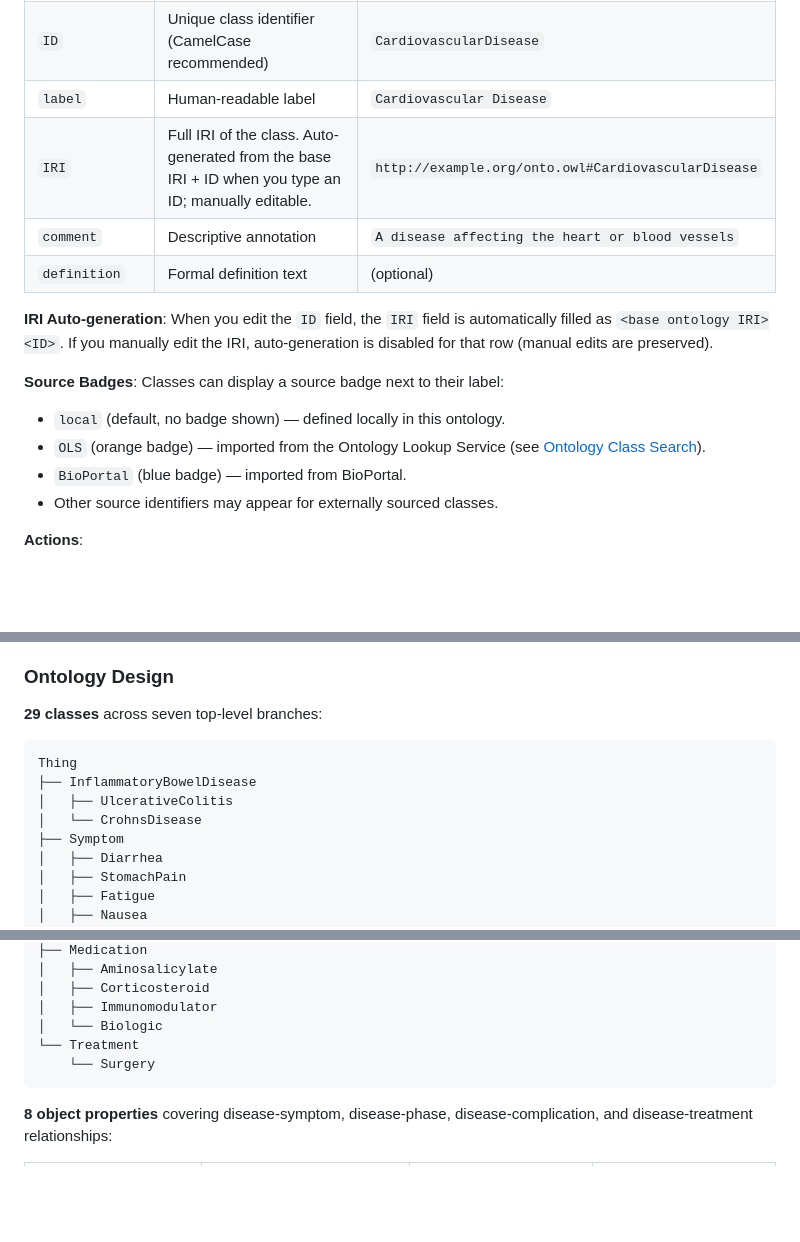
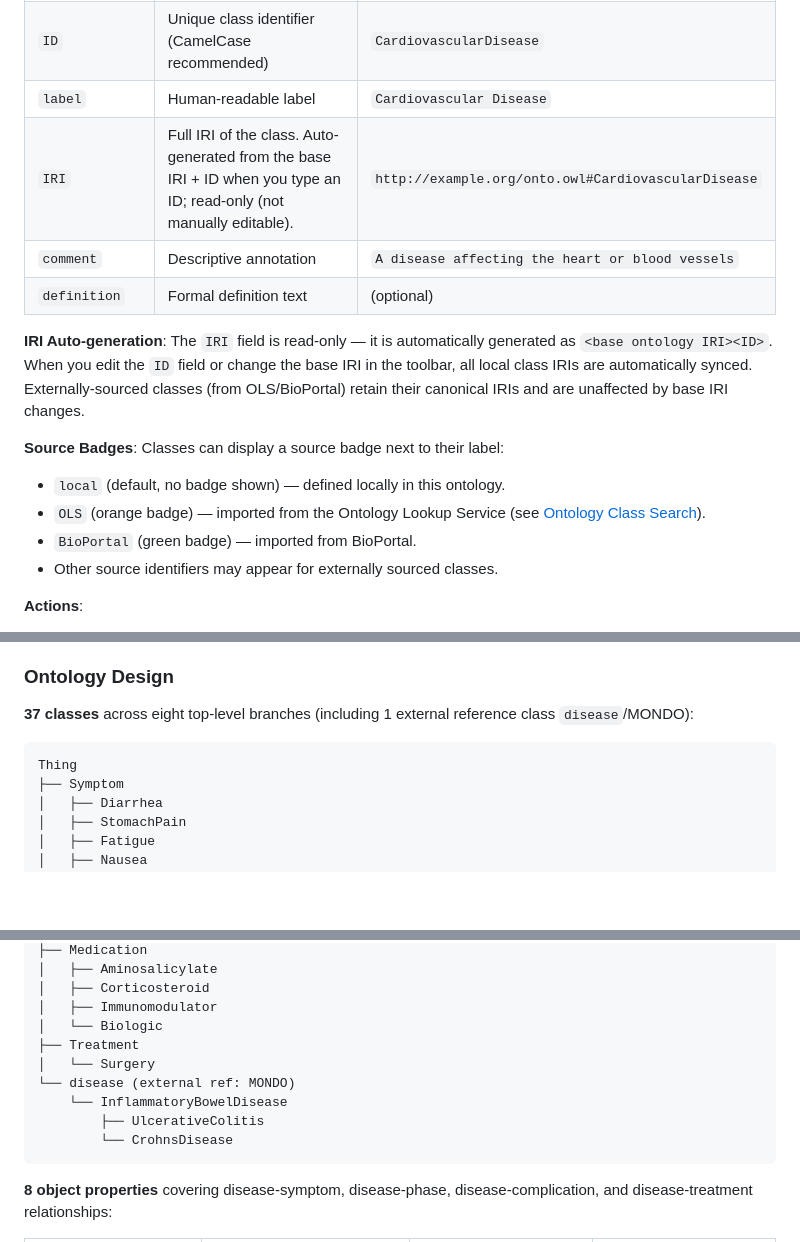
Before and after one commit to MedportalProject/Py2ONTO-VE, a Markdown page: README.md, 3 parts joined by grey strips. GitHub-like rendering; blank space fills up the shorter version.

````diff
--- a/README.md
+++ b/README.md
@@ -119,16 +121,16 @@ The Classes table contains the following columns:
 | `Parent_Class` | Superclass ID; use `Thing` for top-level classes | `Disease` |
 | `ID` | Unique class identifier (CamelCase recommended) | `CardiovascularDisease` |
 | `label` | Human-readable label | `Cardiovascular Disease` |
-| `IRI` | Full IRI of the class. Auto-generated from the base IRI + ID when you type an ID; manually editable. | `http://example.org/onto.owl#CardiovascularDisease` |
+| `IRI` | Full IRI of the class. Auto-generated from the base IRI + ID when you type an ID; read-only (not manually editable). | `http://example.org/onto.owl#CardiovascularDisease` |
 | `comment` | Descriptive annotation | `A disease affecting the heart or blood vessels` |
 | `definition` | Formal definition text | (optional) |
 
-**IRI Auto-generation**: When you edit the `ID` field, the `IRI` field is automatically filled as `<base ontology IRI><ID>`. If you manually edit the IRI, auto-generation is disabled for that row (manual edits are preserved).
+**IRI Auto-generation**: The `IRI` field is read-only — it is automatically generated as `<base ontology IRI><ID>`. When you edit the `ID` field or change the base IRI in the toolbar, all local class IRIs are automatically synced. Externally-sourced classes (from OLS/BioPortal) retain their canonical IRIs and are unaffected by base IRI changes.
 
 **Source Badges**: Classes can display a source badge next to their label:
 - `local` (default, no badge shown) — defined locally in this ontology.
 - `OLS` (orange badge) — imported from the Ontology Lookup Service (see [Ontology Class Search](#ontology-class-search-ols--bioportal)).
-- `BioPortal` (blue badge) — imported from BioPortal.
+- `BioPortal` (green badge) — imported from BioPortal.
 - Other source identifiers may appear for externally sourced classes.
 
 **Actions**:
@@ -521,13 +523,10 @@ A complete worked example — an **Inflammatory Bowel Disease (IBD) Ontology**
 
 ### Ontology Design
 
-**29 classes** across seven top-level branches:
+**37 classes** across eight top-level branches (including 1 external reference class `disease`/MONDO):
 
 ```
 Thing
-├── InflammatoryBowelDisease
-│   ├── UlcerativeColitis
-│   └── CrohnsDisease
 ├── Symptom
 │   ├── Diarrhea
 │   ├── StomachPain
@@ -559,8 +558,12 @@ Thing
 │   ├── Corticosteroid
 │   ├── Immunomodulator
 │   └── Biologic
-└── Treatment
-    └── Surgery
+├── Treatment
+│   └── Surgery
+└── disease (external ref: MONDO)
+    └── InflammatoryBowelDisease
+        ├── UlcerativeColitis
+        └── CrohnsDisease
 ```
 
 **8 object properties** covering disease-symptom, disease-phase, disease-complication, and disease-treatment relationships:
````
Also changed, not shown: other parts of README.md (+5 -3 lines).
